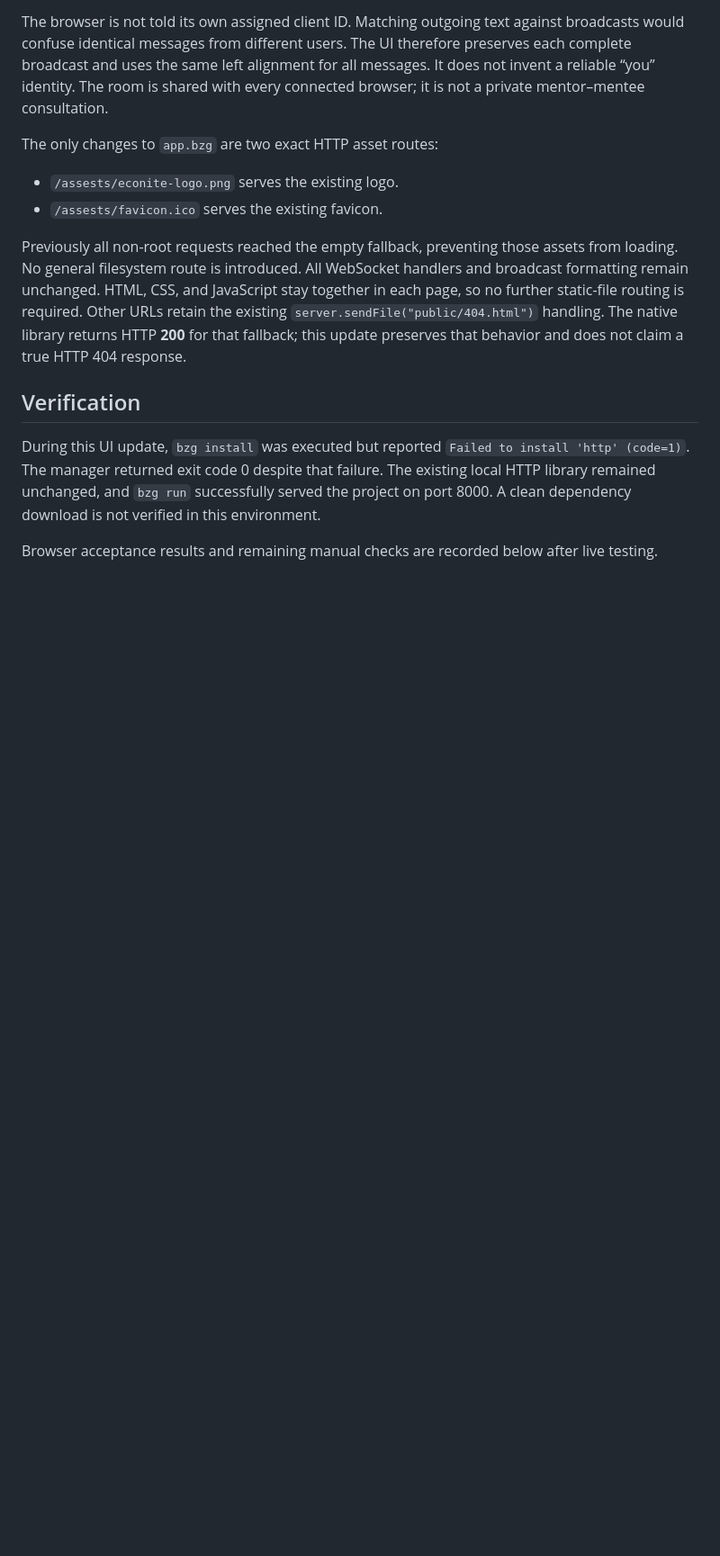
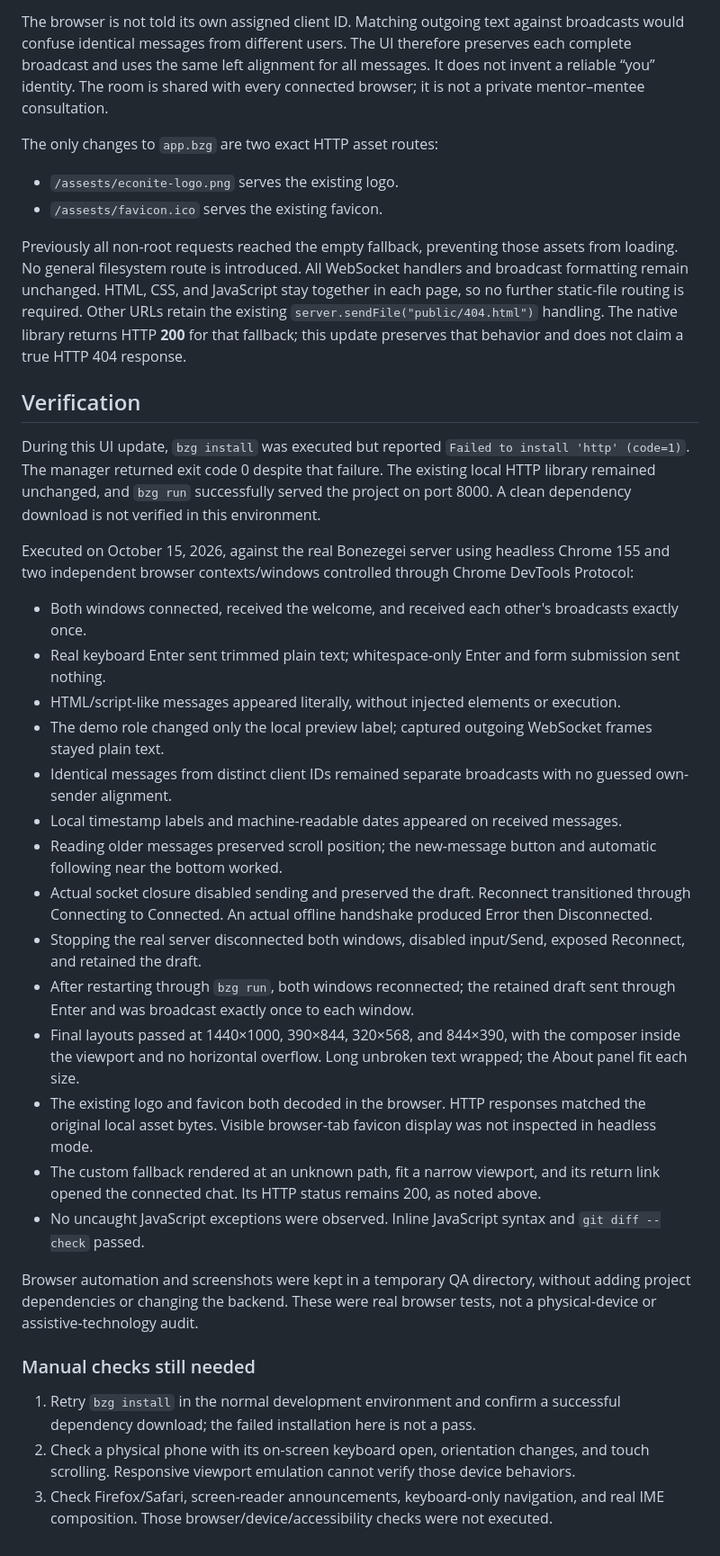
Before and after one commit to snowflower204/ITE183_Lab2_Websocket, a Markdown page: README.md, the part around the change. Shown at 90% size. Rendered like a GitHub page; blank space fills up the shorter version.

```diff
--- a/README.md
+++ b/README.md
@@ -67,4 +67,27 @@ Previously all non-root requests reached the empty fallback, preventing those as
 
 During this UI update, `bzg install` was executed but reported `Failed to install 'http' (code=1)`. The manager returned exit code 0 despite that failure. The existing local HTTP library remained unchanged, and `bzg run` successfully served the project on port 8000. A clean dependency download is not verified in this environment.
 
-Browser acceptance results and remaining manual checks are recorded below after live testing.
+Executed on October 15, 2026, against the real Bonezegei server using headless Chrome 155 and two independent browser contexts/windows controlled through Chrome DevTools Protocol:
+
+- Both windows connected, received the welcome, and received each other's broadcasts exactly once.
+- Real keyboard Enter sent trimmed plain text; whitespace-only Enter and form submission sent nothing.
+- HTML/script-like messages appeared literally, without injected elements or execution.
+- The demo role changed only the local preview label; captured outgoing WebSocket frames stayed plain text.
+- Identical messages from distinct client IDs remained separate broadcasts with no guessed own-sender alignment.
+- Local timestamp labels and machine-readable dates appeared on received messages.
+- Reading older messages preserved scroll position; the new-message button and automatic following near the bottom worked.
+- Actual socket closure disabled sending and preserved the draft. Reconnect transitioned through Connecting to Connected. An actual offline handshake produced Error then Disconnected.
+- Stopping the real server disconnected both windows, disabled input/Send, exposed Reconnect, and retained the draft.
+- After restarting through `bzg run`, both windows reconnected; the retained draft sent through Enter and was broadcast exactly once to each window.
+- Final layouts passed at 1440×1000, 390×844, 320×568, and 844×390, with the composer inside the viewport and no horizontal overflow. Long unbroken text wrapped; the About panel fit each size.
+- The existing logo and favicon both decoded in the browser. HTTP responses matched the original local asset bytes. Visible browser-tab favicon display was not inspected in headless mode.
+- The custom fallback rendered at an unknown path, fit a narrow viewport, and its return link opened the connected chat. Its HTTP status remains 200, as noted above.
+- No uncaught JavaScript exceptions were observed. Inline JavaScript syntax and `git diff --check` passed.
+
+Browser automation and screenshots were kept in a temporary QA directory, without adding project dependencies or changing the backend. These were real browser tests, not a physical-device or assistive-technology audit.
+
+### Manual checks still needed
+
+1. Retry `bzg install` in the normal development environment and confirm a successful dependency download; the failed installation here is not a pass.
+2. Check a physical phone with its on-screen keyboard open, orientation changes, and touch scrolling. Responsive viewport emulation cannot verify those device behaviors.
+3. Check Firefox/Safari, screen-reader announcements, keyboard-only navigation, and real IME composition. Those browser/device/accessibility checks were not executed.
```
